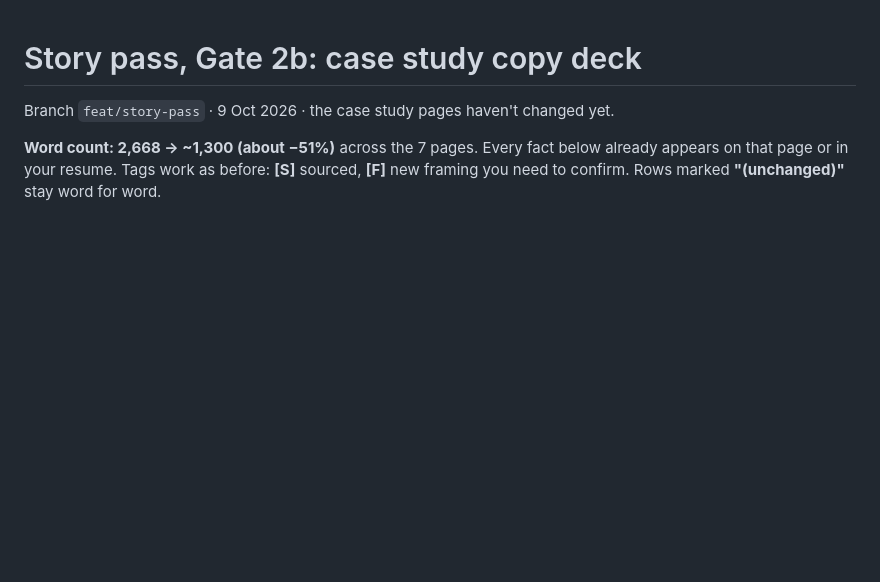
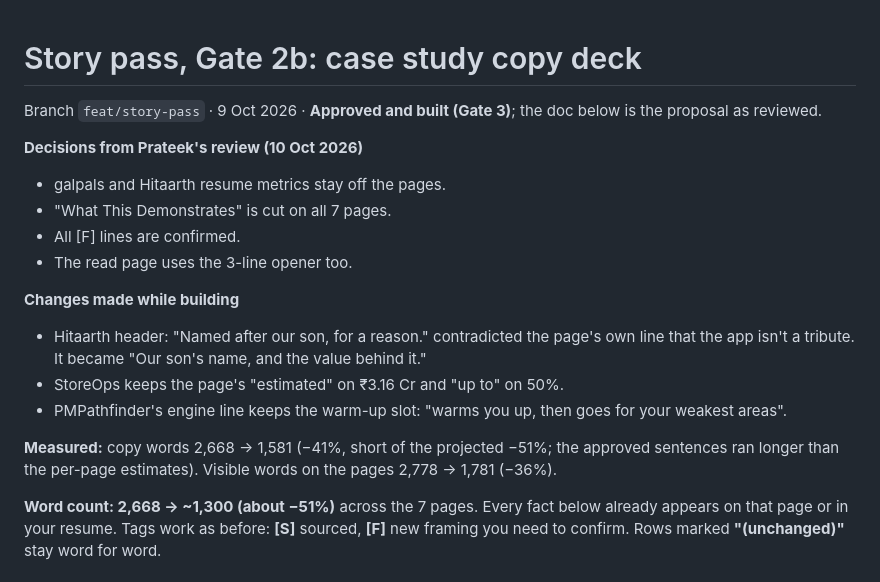
Before and after one commit to proisback/my-portfolio, a Markdown page: docs/copy/story-pass-case-studies.md, the part around the change. GitHub-like rendering; blank space fills up the shorter version.

Commit message:
docs(copy): record case study review decisions
Co-Authored-By: Claude Opus 5.5 (1M context) <noreply@anthropic.com>

```diff
--- a/docs/copy/story-pass-case-studies.md
+++ b/docs/copy/story-pass-case-studies.md
@@ -1,6 +1,19 @@
 # Story pass, Gate 2b: case study copy deck
 
-Branch `feat/story-pass` · 9 Oct 2026 · the case study pages haven't changed yet.
+Branch `feat/story-pass` · 9 Oct 2026 · **Approved and built (Gate 3)**; the doc below is the proposal as reviewed.
+
+**Decisions from Prateek's review (10 Oct 2026)**
+- galpals and Hitaarth resume metrics stay off the pages.
+- "What This Demonstrates" is cut on all 7 pages.
+- All [F] lines are confirmed.
+- The read page uses the 3-line opener too.
+
+**Changes made while building**
+- Hitaarth header: "Named after our son, for a reason." contradicted the page's own line that the app isn't a tribute. It became "Our son's name, and the value behind it."
+- StoreOps keeps the page's "estimated" on ₹3.16 Cr and "up to" on 50%.
+- PMPathfinder's engine line keeps the warm-up slot: "warms you up, then goes for your weakest areas".
+
+**Measured:** copy words 2,668 → 1,581 (−41%, short of the projected −51%; the approved sentences ran longer than the per-page estimates). Visible words on the pages 2,778 → 1,781 (−36%).
 
 **Word count: 2,668 → ~1,300 (about −51%)** across the 7 pages. Every fact below already appears on that page or in your resume. Tags work as before: **[S]** sourced, **[F]** new framing you need to confirm. Rows marked **"(unchanged)"** stay word for word.
 
```
